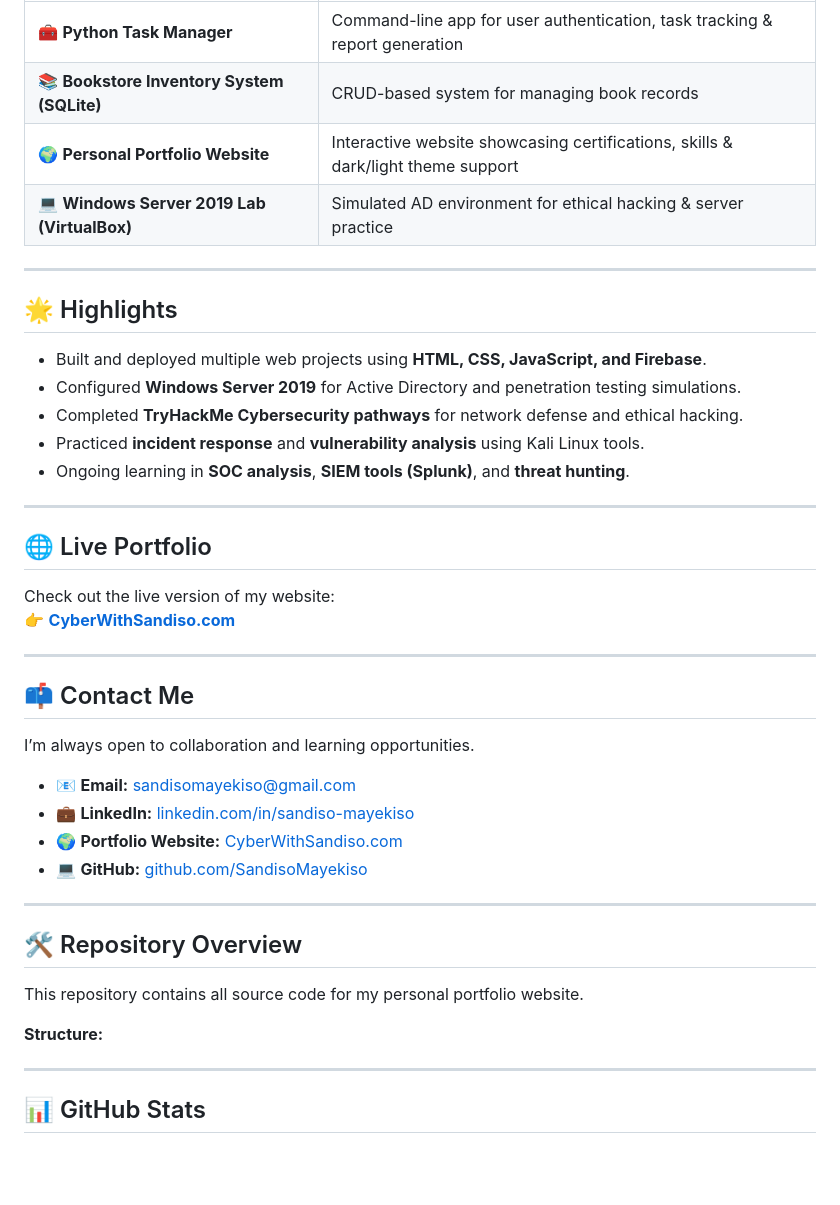
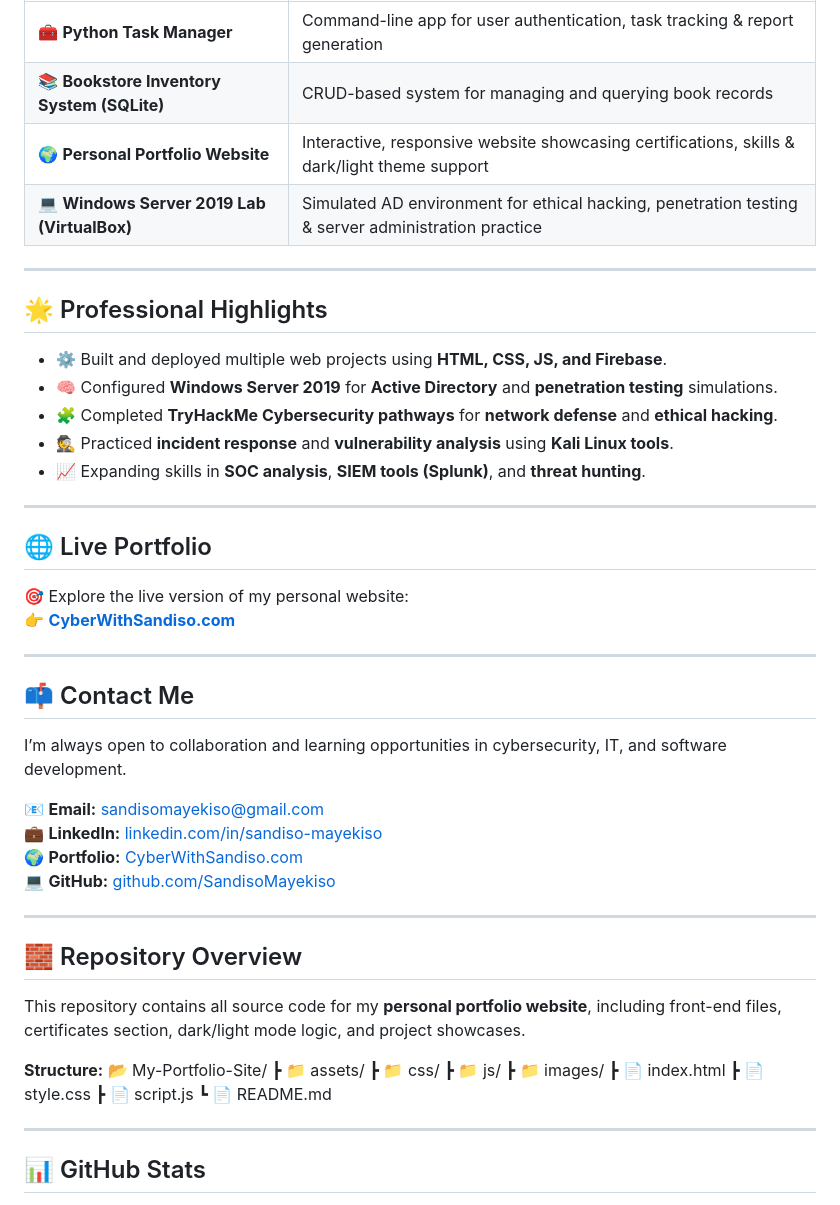
Before and after one commit to SandisoMayekiso/My-portfolio-site, a Markdown page: README.md, the part around one of its changes. GitHub-like rendering; blank space fills up the shorter version.

```diff
--- a/README.md
+++ b/README.md
@@ -63,39 +65,51 @@ I strive to design secure, efficient, and user-focused technical solutions, blen
 | 🧰 **Python Task Manager** | Command-line app for user authentication, task tracking & report generation |
-| 📚 **Bookstore Inventory System (SQLite)** | CRUD-based system for managing book records |
-| 🌍 **Personal Portfolio Website** | Interactive website showcasing certifications, skills & dark/light theme support |
-| 💻 **Windows Server 2019 Lab (VirtualBox)** | Simulated AD environment for ethical hacking & server practice |
+| 📚 **Bookstore Inventory System (SQLite)** | CRUD-based system for managing and querying book records |
+| 🌍 **Personal Portfolio Website** | Interactive, responsive website showcasing certifications, skills & dark/light theme support |
+| 💻 **Windows Server 2019 Lab (VirtualBox)** | Simulated AD environment for ethical hacking, penetration testing & server administration practice |
 
 ---
 
-## 🌟 Highlights
-- Built and deployed multiple web projects using **HTML, CSS, JavaScript, and Firebase**.
-- Configured **Windows Server 2019** for Active Directory and penetration testing simulations.
-- Completed **TryHackMe Cybersecurity pathways** for network defense and ethical hacking.
-- Practiced **incident response** and **vulnerability analysis** using Kali Linux tools.
-- Ongoing learning in **SOC analysis**, **SIEM tools (Splunk)**, and **threat hunting**.
+## 🌟 Professional Highlights
+
+- ⚙️ Built and deployed multiple web projects using **HTML, CSS, JS, and Firebase**.
+- 🧠 Configured **Windows Server 2019** for **Active Directory** and **penetration testing** simulations.
+- 🧩 Completed **TryHackMe Cybersecurity pathways** for **network defense** and **ethical hacking**.
+- 🕵️ Practiced **incident response** and **vulnerability analysis** using **Kali Linux tools**.
+- 📈 Expanding skills in **SOC analysis**, **SIEM tools (Splunk)**, and **threat hunting**.
 
 ---
 
 ## 🌐 Live Portfolio
-Check out the live version of my website:
-👉 [**CyberWithSandiso.com**](https://sandisomayekiso.github.io/My-portfolio-site/)
+🎯 Explore the live version of my personal website:
+👉 **[CyberWithSandiso.com](https://sandisomayekiso.github.io/My-portfolio-site/)**
 
 ---
 
 ## 📫 Contact Me
-I’m always open to collaboration and learning opportunities.
 
-- 📧 **Email:** [sandisomayekiso@gmail.com](mailto:mayekisosandisoo@gmail.com)
-- 💼 **LinkedIn:** [linkedin.com/in/sandiso-mayekiso](https://linkedin.com/in/sandiso-mayekiso)
-- 🌍 **Portfolio Website:** [CyberWithSandiso.com](https://sandisomayekiso.github.io/My-portfolio-site/)
-- 💻 **GitHub:** [github.com/SandisoMayekiso](https://github.com/SandisoMayekiso)
+I’m always open to collaboration and learning opportunities in cybersecurity, IT, and software development.
+
+📧 **Email:** [sandisomayekiso@gmail.com](mailto:sandisomayekiso@gmail.com)
+💼 **LinkedIn:** [linkedin.com/in/sandiso-mayekiso](https://linkedin.com/in/sandiso-mayekiso)
+🌍 **Portfolio:** [CyberWithSandiso.com](https://sandisomayekiso.github.io/My-portfolio-site/)
+💻 **GitHub:** [github.com/SandisoMayekiso](https://github.com/SandisoMayekiso)
 
 ---
 
-## 🛠️ Repository Overview
-This repository contains all source code for my personal portfolio website.
+## 🧱 Repository Overview
+This repository contains all source code for my **personal portfolio website**, including front-end files, certificates section, dark/light mode logic, and project showcases.
 
 **Structure:**
+📂 My-Portfolio-Site/
+┣ 📁 assets/
+┣ 📁 css/
+┣ 📁 js/
+┣ 📁 images/
+┣ 📄 index.html
+┣ 📄 style.css
+┣ 📄 script.js
+┗ 📄 README.md
+
 
 ---
 
```
Also changed, not shown: other parts of README.md (+38 -22 lines).
